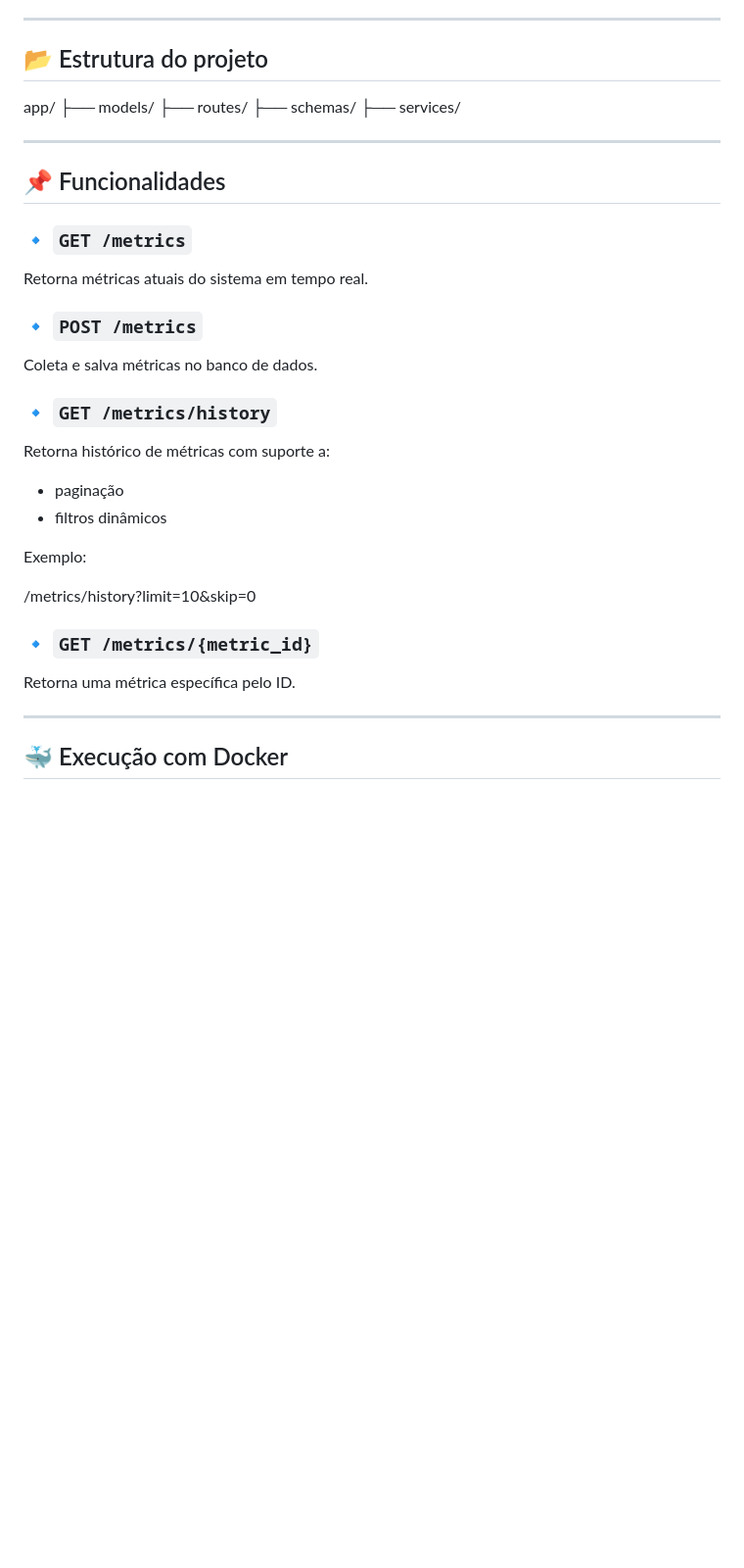
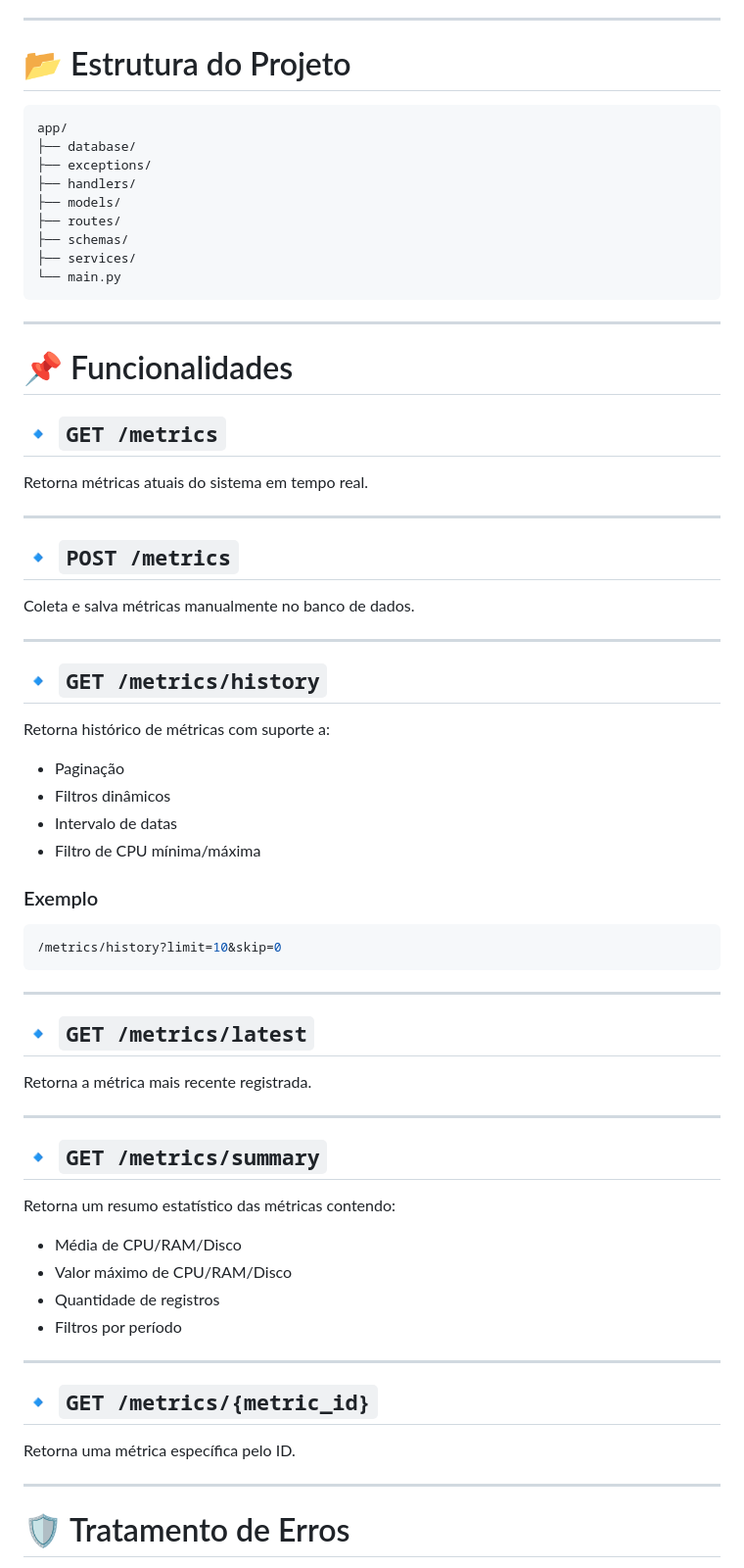
Before and after one commit to MatheusRibeiro123/devwatch-api, a Markdown page: README.md, the part around one of its changes. Shown at 98% size. Rendered like a GitHub page; blank space fills up the shorter version.

````diff
--- a/README.md
+++ b/README.md
@@ -61,40 +72,75 @@ Este projeto está sendo desenvolvido com foco em:
 
 ---
 
-## 📂 Estrutura do projeto
+# 📂 Estrutura do Projeto
 
-
+```bash
 app/
+├── database/
+├── exceptions/
+├── handlers/
 ├── models/
 ├── routes/
 ├── schemas/
 ├── services/
-
+└── main.py
+```
 
 ---
 
-## 📌 Funcionalidades
+# 📌 Funcionalidades
 
-### 🔹 `GET /metrics`
+## 🔹 `GET /metrics`
+
 Retorna métricas atuais do sistema em tempo real.
 
-### 🔹 `POST /metrics`
-Coleta e salva métricas no banco de dados.
+---
 
-### 🔹 `GET /metrics/history`
+## 🔹 `POST /metrics`
+
+Coleta e salva métricas manualmente no banco de dados.
+
+---
+
+## 🔹 `GET /metrics/history`
+
 Retorna histórico de métricas com suporte a:
-- paginação
-- filtros dinâmicos
 
-Exemplo:
+* Paginação
+* Filtros dinâmicos
+* Intervalo de datas
+* Filtro de CPU mínima/máxima
 
+### Exemplo
+
+```bash
 /metrics/history?limit=10&skip=0
+```
 
+---
 
-### 🔹 `GET /metrics/{metric_id}`
+## 🔹 `GET /metrics/latest`
+
+Retorna a métrica mais recente registrada.
+
+---
+
+## 🔹 `GET /metrics/summary`
+
+Retorna um resumo estatístico das métricas contendo:
+
+* Média de CPU/RAM/Disco
+* Valor máximo de CPU/RAM/Disco
+* Quantidade de registros
+* Filtros por período
+
+---
+
+## 🔹 `GET /metrics/{metric_id}`
+
 Retorna uma métrica específica pelo ID.
 
 ---
 
-## 🐳 Execução com Docker
+# 🛡️ Tratamento de Erros
 
````
Also changed, not shown: other parts of README.md (+113 -57 lines).
